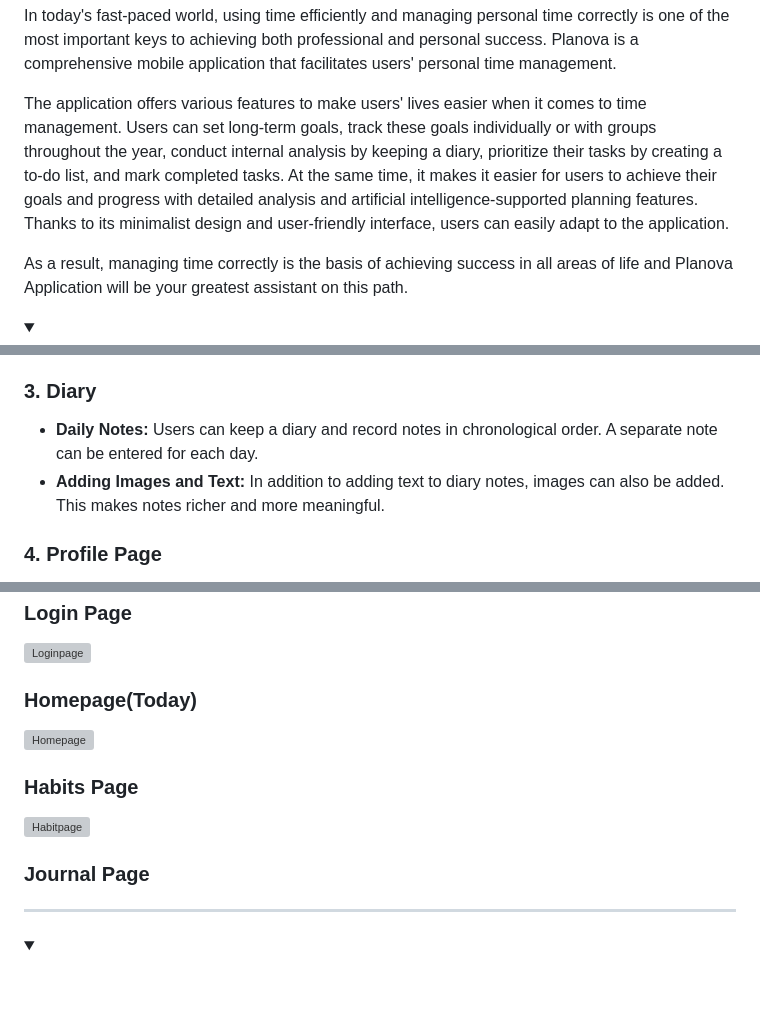
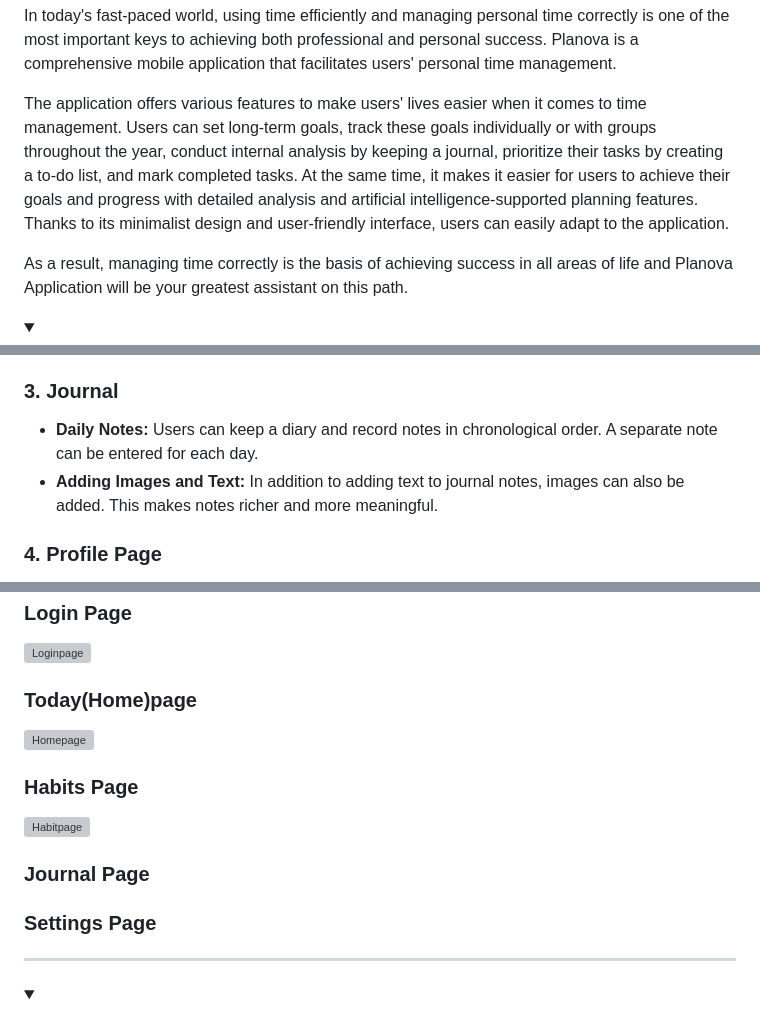
Before and after one commit to MeltemKocak/flutter24_bootcamp, a Markdown page: README.md, 3 parts joined by grey strips. Drawn GitHub-style; folded sections open; blank space fills up the shorter version; grey boxes are pictures that could not be loaded.

```diff
--- a/README.md
+++ b/README.md
@@ -21,7 +21,7 @@
 In today's fast-paced world, using time efficiently and managing personal time correctly is one of the most important keys to achieving both professional and personal success.
 Planova is a comprehensive mobile application that facilitates users' personal time management.
 
-The application offers various features to make users' lives easier when it comes to time management. Users can set long-term goals, track these goals individually or with groups throughout the year, conduct internal analysis by keeping a diary, prioritize their tasks by creating a to-do list, and mark completed tasks. At the same time, it makes it easier for users to achieve their goals and progress with detailed analysis and artificial intelligence-supported planning features. Thanks to its minimalist design and user-friendly interface, users can easily adapt to the application.
+The application offers various features to make users' lives easier when it comes to time management. Users can set long-term goals, track these goals individually or with groups throughout the year, conduct internal analysis by keeping a journal, prioritize their tasks by creating a to-do list, and mark completed tasks. At the same time, it makes it easier for users to achieve their goals and progress with detailed analysis and artificial intelligence-supported planning features. Thanks to its minimalist design and user-friendly interface, users can easily adapt to the application.
 
 As a result, managing time correctly is the basis of achieving success in all areas of life and Planova Application will be your greatest assistant on this path.
 
@@ -59,9 +59,9 @@ Sonuç olarak, zamanı doğru yönetmek, yaşamın her alanında başarıya ula
     * **Progress Graphs:** Users can see their own and their friends' progress graphically. These graphics increase users' motivation.
     * **Goal Details:** Details and progress of the goals set with friends can be viewed on the challenge page. This page also includes buttons for adding and editing goals.
 
-### 3. Diary
+### 3. Journal
 - **Daily Notes:** Users can keep a diary and record notes in chronological order. A separate note can be entered for each day.
-- **Adding Images and Text:** In addition to adding text to diary notes, images can also be added. This makes notes richer and more meaningful.
+- **Adding Images and Text:** In addition to adding text to journal notes, images can also be added. This makes notes richer and more meaningful.
 
 ### 4. Profile Page
 - **All Goals and Archive:** All goals and archived data of users are displayed on this page. Users can easily access their past goals and completed tasks.
@@ -189,7 +189,7 @@ Planova Uygulaması, geniş bir kullanıcı kitlesine hitap eder ve farklı yaş
 ### Login Page
 ![Loginpage](https://github.com/olgnbrn/flutter24_bootcamp/raw/main/Assets/App_ss/Loginpage.png)
 
-### Homepage(Today)
+### Today(Home)page
 ![Homepage](https://github.com/olgnbrn/flutter24_bootcamp/raw/main/Assets/App_ss/Homepage.png)
 
 ### Habits Page
@@ -197,7 +197,7 @@ Planova Uygulaması, geniş bir kullanıcı kitlesine hitap eder ve farklı yaş
 
 ### Journal Page
 
-
+### Settings Page
 
 
 
```
Also changed, not shown: other parts of README.md (+2 -2 lines).
